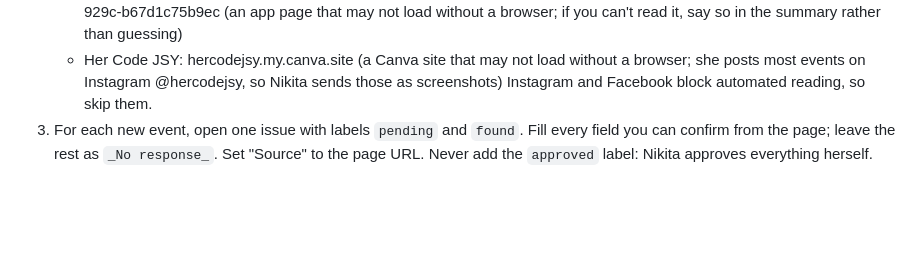
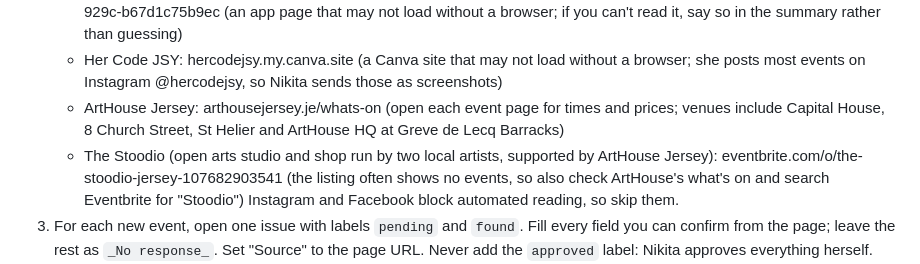
Before and after one commit to socialcirclesci/social-circles-site, a Markdown page: CLAUDE.md, the part around the change. Drawn GitHub-style; blank space fills up the shorter version.

Commit message:
Add ArtHouse Jersey and The Stoodio to the event search sources
Co-Authored-By: Claude Opus 5.5 (1M context) <noreply@anthropic.com>
Claude-Session: https://claude.ai/code/session_01CrFde4c37ZU1PbVuY87rfW

```diff
--- a/CLAUDE.md
+++ b/CLAUDE.md
@@ -24,6 +24,8 @@ When asked to run the event search:
    - watersplashjersey.com/events/whats-on/ (often only food offers; check jersey.com for their nights)
    - The Wellbeing Hub, 19 Commercial Buildings, St Helier: app.wellbeinghub.je/suite/organizations/134f8bc6-ea43-4905-929c-b67d1c75b9ec (an app page that may not load without a browser; if you can't read it, say so in the summary rather than guessing)
    - Her Code JSY: hercodejsy.my.canva.site (a Canva site that may not load without a browser; she posts most events on Instagram @hercodejsy, so Nikita sends those as screenshots)
+   - ArtHouse Jersey: arthousejersey.je/whats-on (open each event page for times and prices; venues include Capital House, 8 Church Street, St Helier and ArtHouse HQ at Greve de Lecq Barracks)
+   - The Stoodio (open arts studio and shop run by two local artists, supported by ArtHouse Jersey): eventbrite.com/o/the-stoodio-jersey-107682903541 (the listing often shows no events, so also check ArtHouse's what's on and search Eventbrite for "Stoodio")
    Instagram and Facebook block automated reading, so skip them.
 3. For each new event, open one issue with labels `pending` and `found`. Fill every field you can confirm from the page; leave the rest as `_No response_`. Set "Source" to the page URL. Never add the `approved` label: Nikita approves everything herself.
 4. Write a one-line "Fit note" starting "Strong fit", "Maybe" or "Probably not", with the reason. Strong fits are small, independent, creative or social events where people can meet others: gigs, makers' markets, workshops, supper clubs, art, heritage walks, wellbeing, outdoor meet-ups. Probably not: corporate conferences, private functions, chain promotions, anything aimed only at under-18s.
```
